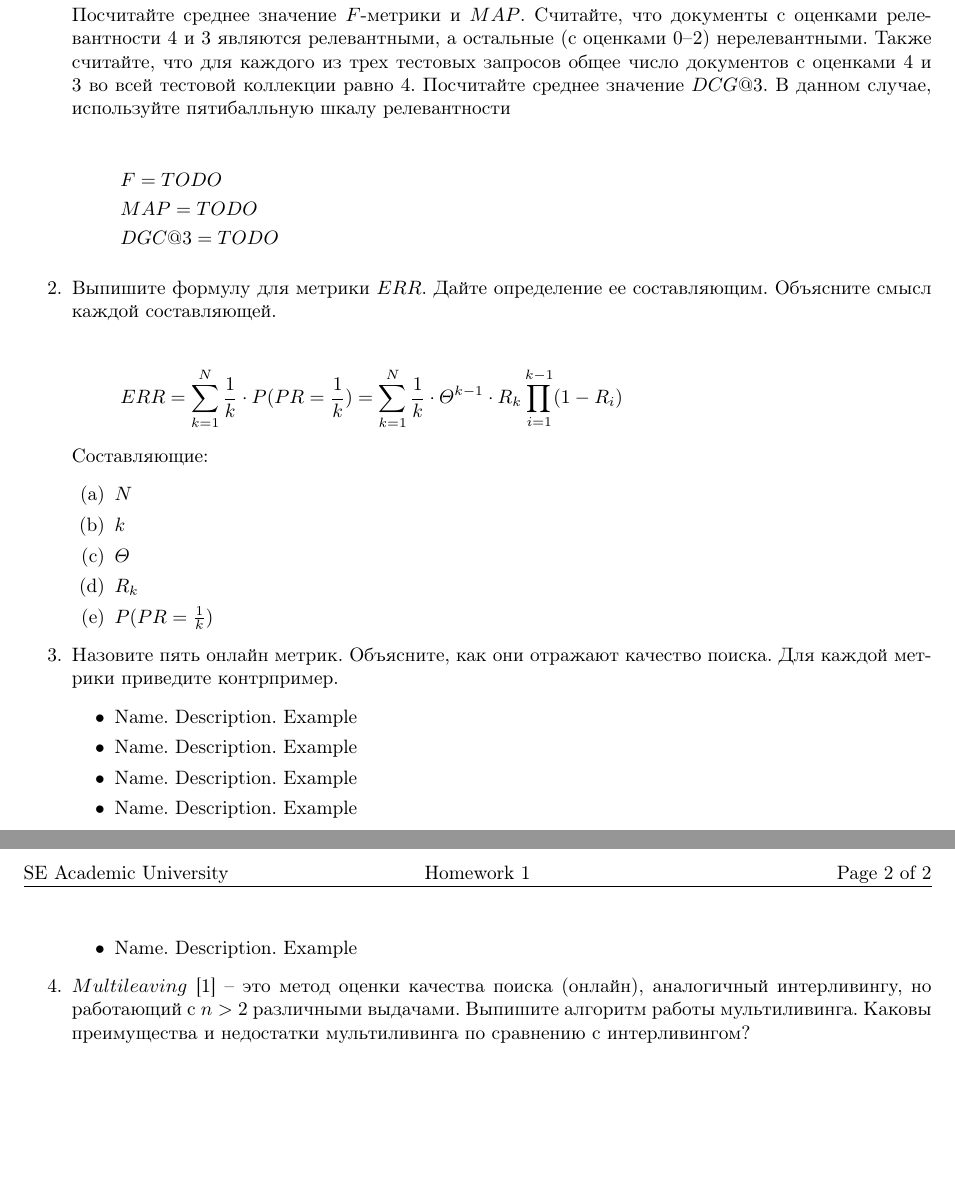
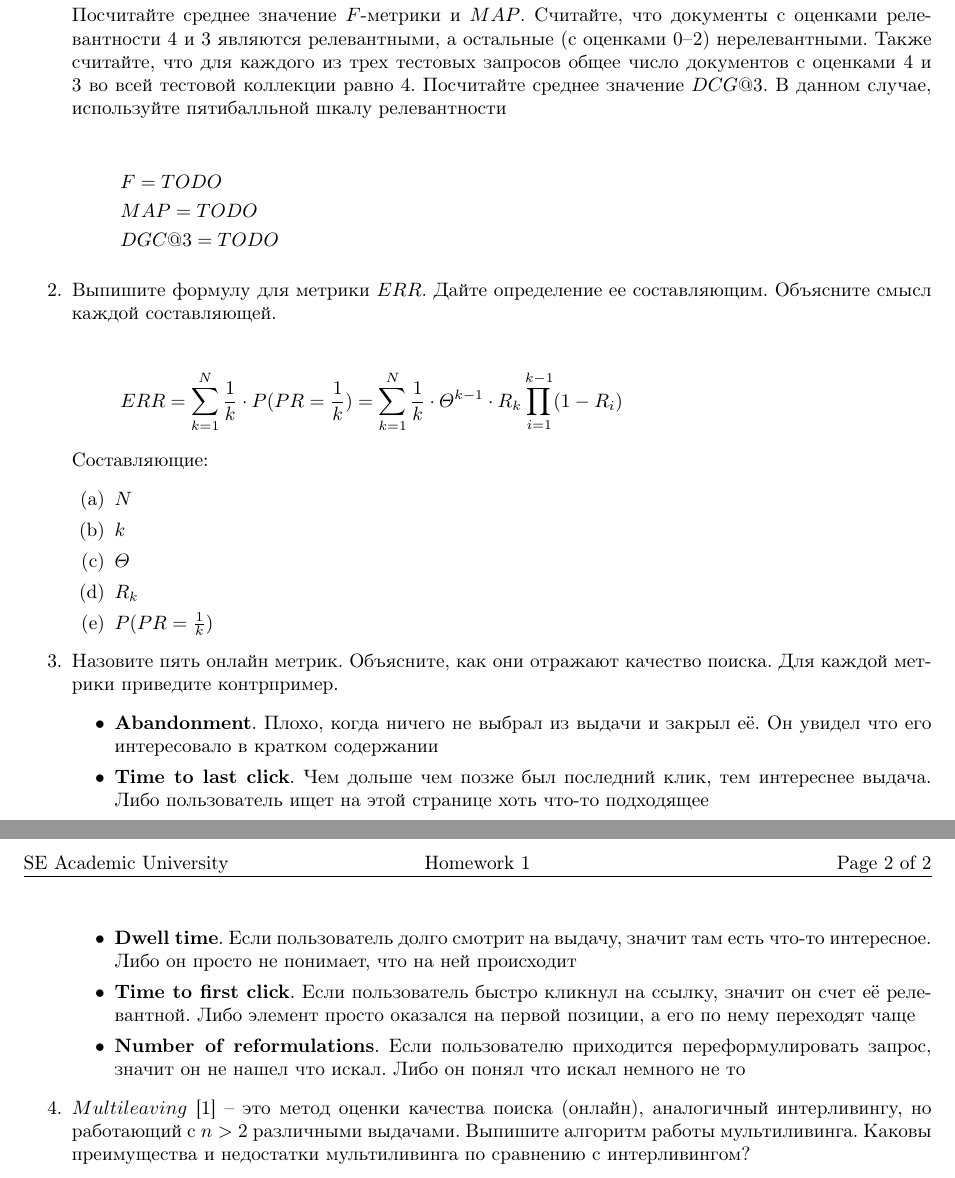
Before and after one commit to Roenke/information-retrieval, a LaTeX document (report.tex, which reads ha/ha1.tex): two parts of pages 1 and 2 of 2, joined at a grey line, cut so that both start at the same text, the shorter picture padded with empty space. Compiled offline with pdfLaTeX.

Commit message:
Add solution for task 3

```diff
--- a/ha/ha1.tex
+++ b/ha/ha1.tex
@@ -24,7 +24,7 @@
 	релевантности $4$ и $3$ являются релевантными, а остальные (с оценками $0–2$)
 	нерелевантными. Также считайте, что для каждого из трех тестовых запросов общее число
 	документов с оценками $4$ и $3$ во всей тестовой коллекции равно $4$. Посчитайте среднее
-	значение $DCG@3$. В данном случае, используйте пятибалльную шкалу релевантности
+	значение $DCG@3$. В данном случае, используйте пятибалльной шкалу релевантности
 
 	\begin{align*}
 		&F = TODO \\
@@ -51,11 +51,11 @@
 	\item Назовите пять онлайн метрик. Объясните, как они отражают качество поиска. Для
 	каждой метрики приведите контрпример.
 	\begin{itemize}
-		\item Name. Description. Example
-		\item Name. Description. Example
-		\item Name. Description. Example
-		\item Name. Description. Example
-		\item Name. Description. Example
+		\item \textbf{Abandonment}. Плохо, когда ничего не выбрал из выдачи и закрыл её. Он увидел что его интересовало в кратком содержании
+		\item \textbf{Time to last click}. Чем дольше чем позже был последний клик, тем интереснее выдача. Либо пользователь ищет на этой странице хоть что-то подходящее
+		\item \textbf{Dwell time}. Если пользователь долго смотрит на выдачу, значит там есть что-то интересное. Либо он просто не понимает, что на ней происходит
+		\item \textbf{Time to first click}. Если пользователь быстро кликнул на ссылку, значит он счет её релевантной. Либо элемент просто оказался на первой позиции, а его по нему переходят чаще
+		\item \textbf{Number of reformulations}. Если пользователю приходится переформулировать запрос, значит он не нашел что искал. Либо он понял что искал немного не то
 	\end{itemize}
 
 	\item $Multileaving$ [1] – это метод оценки качества поиска (онлайн), аналогичный
```
